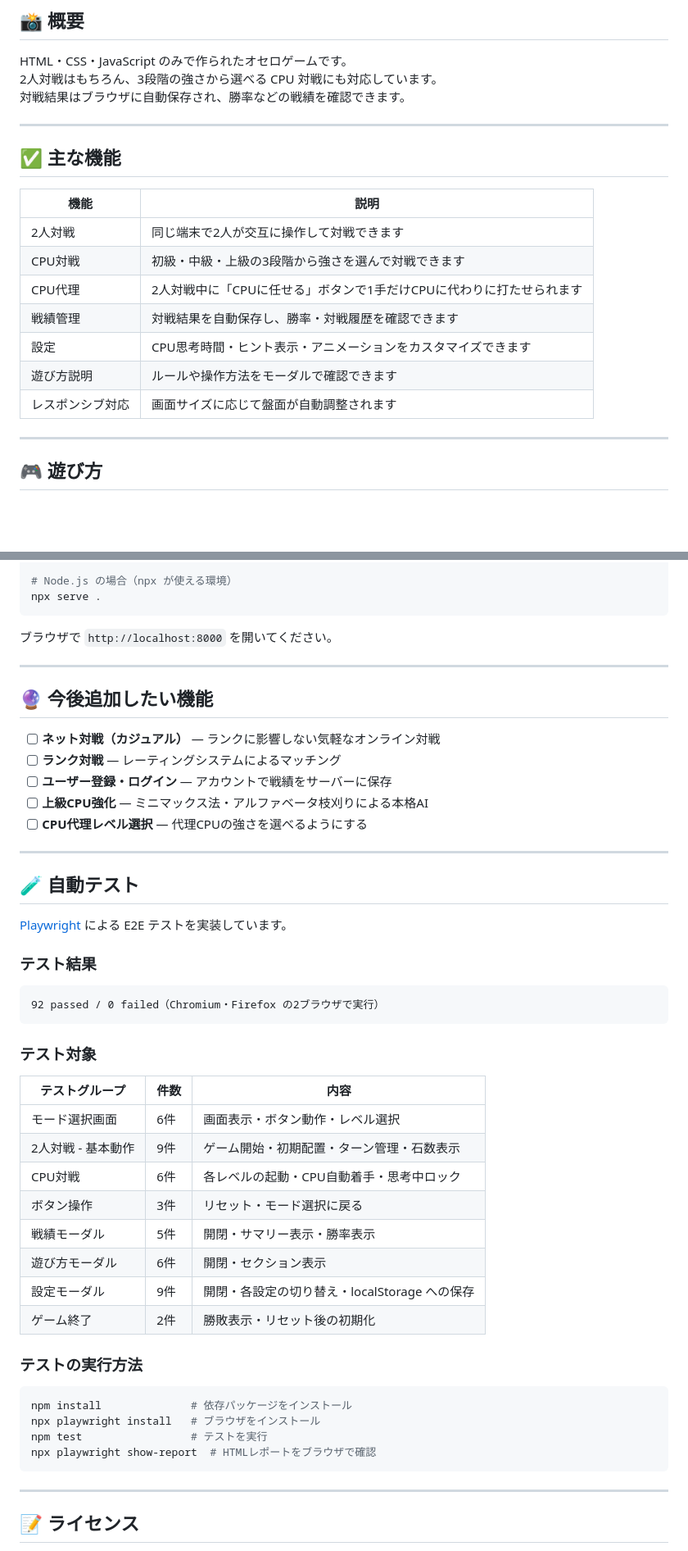
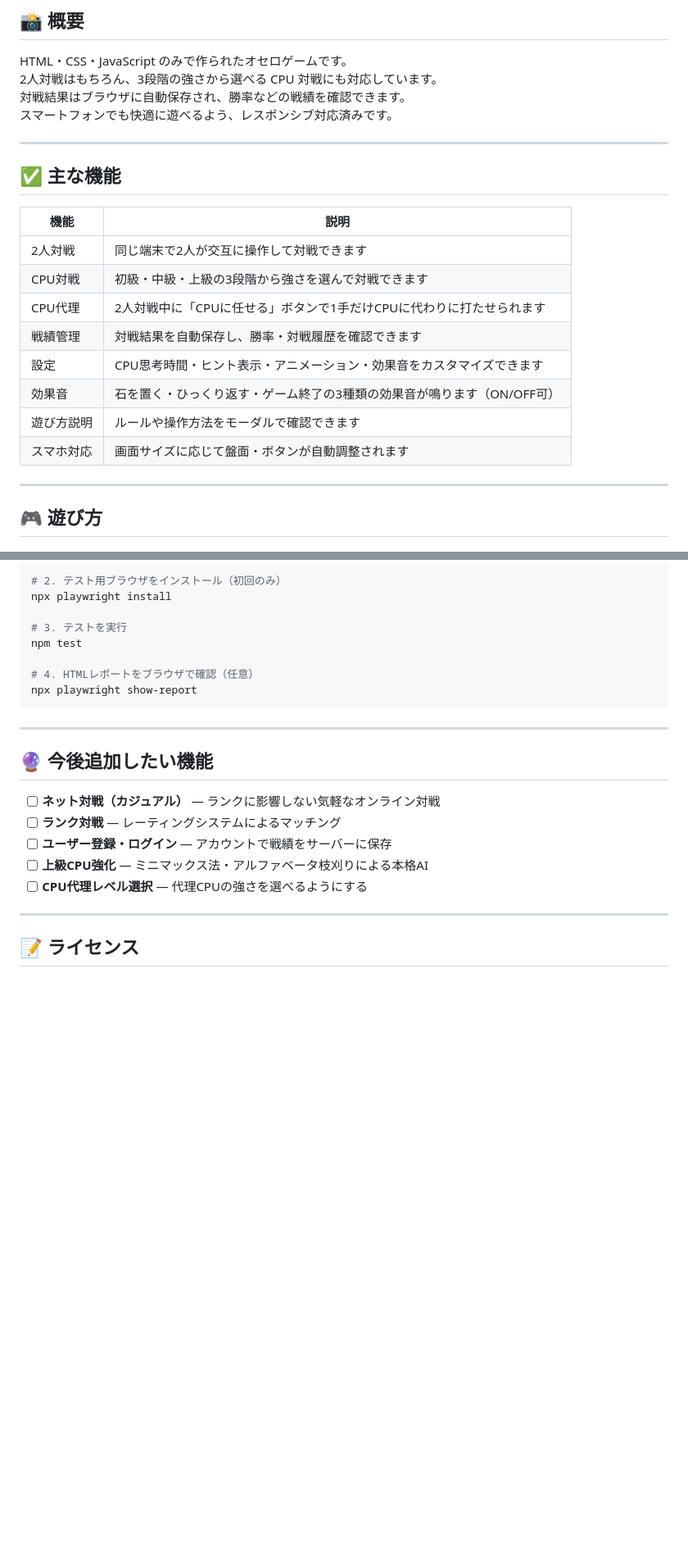
Before and after one commit to ichioka0001/othello-game, a Markdown page: README.md, 2 parts joined by grey strips. Shown at 82% size. GitHub-like rendering; blank space fills up the shorter version.

````diff
--- a/README.md
+++ b/README.md
@@ -10,6 +10,7 @@
 HTML・CSS・JavaScript のみで作られたオセロゲームです。
 2人対戦はもちろん、3段階の強さから選べる CPU 対戦にも対応しています。
 対戦結果はブラウザに自動保存され、勝率などの戦績を確認できます。
+スマートフォンでも快適に遊べるよう、レスポンシブ対応済みです。
 
 ---
 
@@ -21,9 +22,10 @@ HTML・CSS・JavaScript のみで作られたオセロゲームです。
 | CPU対戦 | 初級・中級・上級の3段階から強さを選んで対戦できます |
 | CPU代理 | 2人対戦中に「CPUに任せる」ボタンで1手だけCPUに代わりに打たせられます |
 | 戦績管理 | 対戦結果を自動保存し、勝率・対戦履歴を確認できます |
-| 設定 | CPU思考時間・ヒント表示・アニメーションをカスタマイズできます |
+| 設定 | CPU思考時間・ヒント表示・アニメーション・効果音をカスタマイズできます |
+| 効果音 | 石を置く・ひっくり返す・ゲーム終了の3種類の効果音が鳴ります（ON/OFF可） |
 | 遊び方説明 | ルールや操作方法をモーダルで確認できます |
-| レスポンシブ対応 | 画面サイズに応じて盤面が自動調整されます |
+| スマホ対応 | 画面サイズに応じて盤面・ボタンが自動調整されます |
 
 ---
 
@@ -167,9 +229,13 @@ python -m http.server 8000
 
-# Node.js の場合（npx が使える環境）
-npx serve .
+# 2. テスト用ブラウザをインストール（初回のみ）
+npx playwright install
+
+# 3. テストを実行
+npm test
+
+# 4. HTMLレポートをブラウザで確認（任意）
+npx playwright show-report
 ```
-
-ブラウザで `http://localhost:8000` を開いてください。
 
 ---
 
@@ -183,40 +249,6 @@ npx serve .
 
 ---
 
-## 🧪 自動テスト
-
-[Playwright](https://playwright.dev/) による E2E テストを実装しています。
-
-### テスト結果
-
-```
-92 passed / 0 failed（Chromium・Firefox の2ブラウザで実行）
-```
-
-### テスト対象
-
-| テストグループ | 件数 | 内容 |
-|--------------|------|------|
-| モード選択画面 | 6件 | 画面表示・ボタン動作・レベル選択 |
-| 2人対戦 - 基本動作 | 9件 | ゲーム開始・初期配置・ターン管理・石数表示 |
-| CPU対戦 | 6件 | 各レベルの起動・CPU自動着手・思考中ロック |
-| ボタン操作 | 3件 | リセット・モード選択に戻る |
-| 戦績モーダル | 5件 | 開閉・サマリー表示・勝率表示 |
-| 遊び方モーダル | 6件 | 開閉・セクション表示 |
-| 設定モーダル | 9件 | 開閉・各設定の切り替え・localStorage への保存 |
-| ゲーム終了 | 2件 | 勝敗表示・リセット後の初期化 |
-
-### テストの実行方法
-
-```bash
-npm install              # 依存パッケージをインストール
-npx playwright install   # ブラウザをインストール
-npm test                 # テストを実行
-npx playwright show-report  # HTMLレポートをブラウザで確認
-```
-
----
-
 ## 📝 ライセンス
 
 このプロジェクトは個人学習・練習用として作成しました。
````
Also changed, not shown: other parts of README.md (+76 -16 lines).
